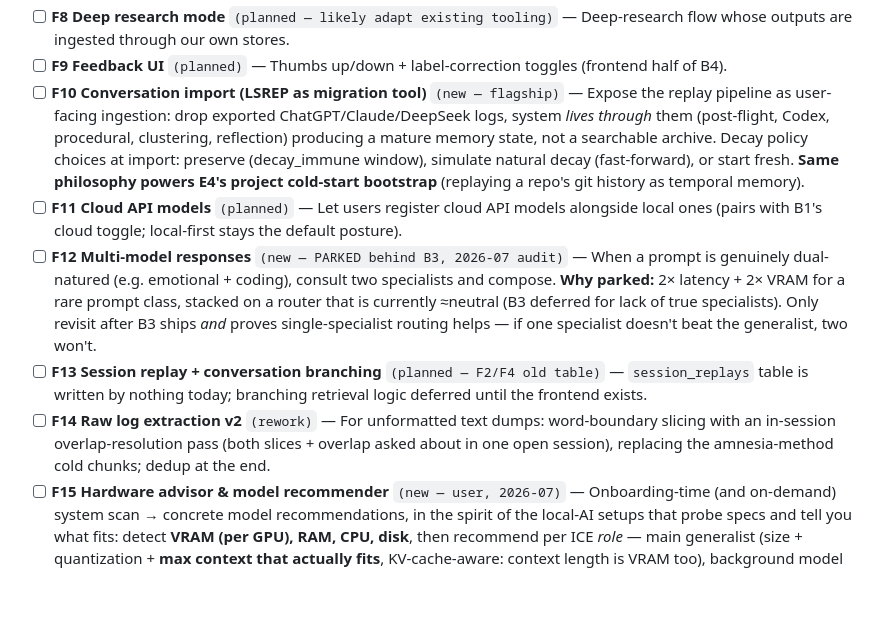
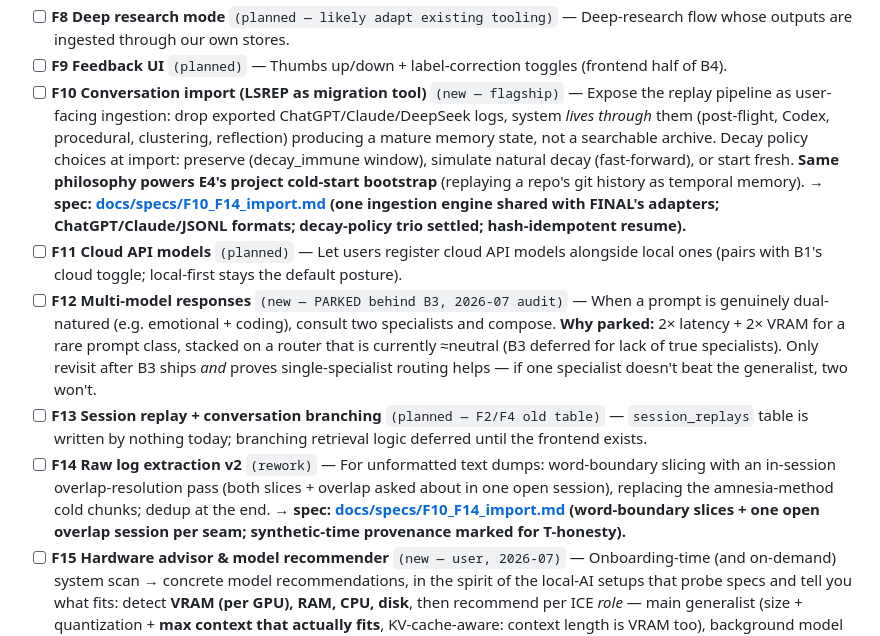
Before and after one commit to Deepnar/ice, a Markdown page: docs/ROADMAP.md, the part around the change. Drawn GitHub-style; blank space fills up the shorter version.

Commit message:
specs: F10_F14_import — ingestion engine, format adapters, decay policies, raw-log v2

```diff
--- a/docs/ROADMAP.md
+++ b/docs/ROADMAP.md
@@ -218,11 +218,11 @@ The experiments showed Codex is the most ambitious *and* most handicapped subsys
 - [ ] **F7 Real-time search integration** `(planned — likely adapt existing tooling)` — Web search so the Real_Time_Search label actually routes somewhere.
 - [ ] **F8 Deep research mode** `(planned — likely adapt existing tooling)` — Deep-research flow whose outputs are ingested through our own stores.
 - [ ] **F9 Feedback UI** `(planned)` — Thumbs up/down + label-correction toggles (frontend half of B4).
-- [ ] **F10 Conversation import (LSREP as migration tool)** `(new — flagship)` — Expose the replay pipeline as user-facing ingestion: drop exported ChatGPT/Claude/DeepSeek logs, system *lives through* them (post-flight, Codex, procedural, clustering, reflection) producing a mature memory state, not a searchable archive. Decay policy choices at import: preserve (decay_immune window), simulate natural decay (fast-forward), or start fresh. **Same philosophy powers E4's project cold-start bootstrap** (replaying a repo's git history as temporal memory).
+- [ ] **F10 Conversation import (LSREP as migration tool)** `(new — flagship)` — Expose the replay pipeline as user-facing ingestion: drop exported ChatGPT/Claude/DeepSeek logs, system *lives through* them (post-flight, Codex, procedural, clustering, reflection) producing a mature memory state, not a searchable archive. Decay policy choices at import: preserve (decay_immune window), simulate natural decay (fast-forward), or start fresh. **Same philosophy powers E4's project cold-start bootstrap** (replaying a repo's git history as temporal memory). **→ spec: [docs/specs/F10_F14_import.md](specs/F10_F14_import.md) (one ingestion engine shared with FINAL's adapters; ChatGPT/Claude/JSONL formats; decay-policy trio settled; hash-idempotent resume).**
 - [ ] **F11 Cloud API models** `(planned)` — Let users register cloud API models alongside local ones (pairs with B1's cloud toggle; local-first stays the default posture).
 - [ ] **F12 Multi-model responses** `(new — PARKED behind B3, 2026-07 audit)` — When a prompt is genuinely dual-natured (e.g. emotional + coding), consult two specialists and compose. **Why parked:** 2× latency + 2× VRAM for a rare prompt class, stacked on a router that is currently ≈neutral (B3 deferred for lack of true specialists). Only revisit after B3 ships *and* proves single-specialist routing helps — if one specialist doesn't beat the generalist, two won't.
 - [ ] **F13 Session replay + conversation branching** `(planned — F2/F4 old table)` — `session_replays` table is written by nothing today; branching retrieval logic deferred until the frontend exists.
-- [ ] **F14 Raw log extraction v2** `(rework)` — For unformatted text dumps: word-boundary slicing with an in-session overlap-resolution pass (both slices + overlap asked about in one open session), replacing the amnesia-method cold chunks; dedup at the end.
+- [ ] **F14 Raw log extraction v2** `(rework)` — For unformatted text dumps: word-boundary slicing with an in-session overlap-resolution pass (both slices + overlap asked about in one open session), replacing the amnesia-method cold chunks; dedup at the end. **→ spec: [docs/specs/F10_F14_import.md](specs/F10_F14_import.md) (word-boundary slices + one open overlap session per seam; synthetic-time provenance marked for T-honesty).**
 - [ ] **F15 Hardware advisor & model recommender** `(new — user, 2026-07)` — Onboarding-time (and on-demand) system scan → concrete model recommendations, in the spirit of the local-AI setups that probe specs and tell you what fits: detect **VRAM (per GPU), RAM, CPU, disk**, then recommend per ICE *role* — main generalist (size + quantization + **max context that actually fits**, KV-cache-aware: context length is VRAM too), background model (shared-by-default per the C7 decision; recommend dedicated only when real headroom exists), embedder, and — the MoE half — **a recommended specialist pool**: how many specialists at what size/quant fit alongside the generalist under Ollama's swap behavior, e.g. "24 GB: 14B-Q4 generalist + 2×7B-Q4 specialists (hot-swapped)" vs "12 GB: 8B generalist only — skip MoE." Feeds **B3** directly (a specialist pool sized to real hardware is the prerequisite for routing being worth anything — FINAL note 2's "so damn specialised they're actually helpful" starts with *fitting*), reads/writes the **model registry** (recommendations become registry entries on accept, with `context_window` set honestly per C16), and re-runs when the user adds a model ("will this fit? at what quant/context?"). Local-first: pure `nvidia-smi`/procfs probing, a static fit-table + headroom math — no cloud call, no telemetry.
 
 ## Track G — Ops, bugs & hardening (the "forgotten problems")
```
Also changed, not shown: docs/specs/F10_F14_import.md (added, +117 -0 lines).
